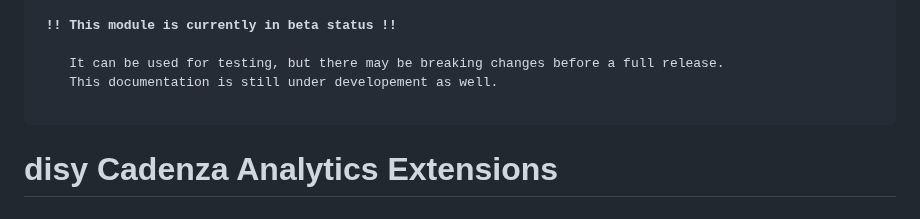
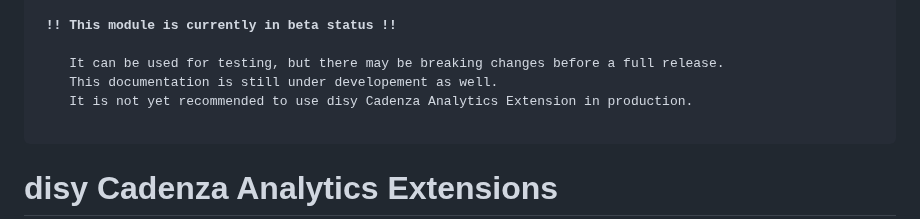
Before and after one commit to DisyInformationssysteme/cadenza-analytics-python, a Markdown page: docs/intro.md, the part around one of its changes. Rendered like a GitHub page.

```diff
--- a/docs/intro.md
+++ b/docs/intro.md
@@ -3,6 +3,7 @@
 
     It can be used for testing, but there may be breaking changes before a full release.
     This documentation is still under developement as well.
+    It is not yet recommended to use disy Cadenza Analytics Extension in production.
 
 </pre>
 
```
Also changed, not shown: other parts of docs/intro.md (+1 -1 lines).
